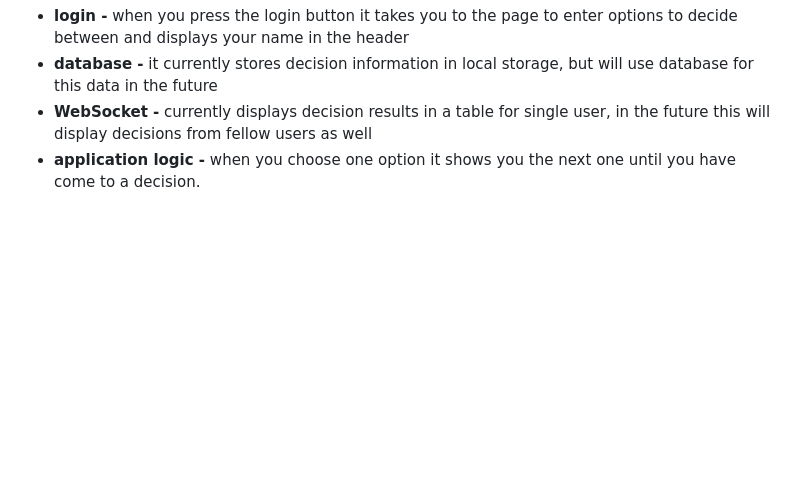
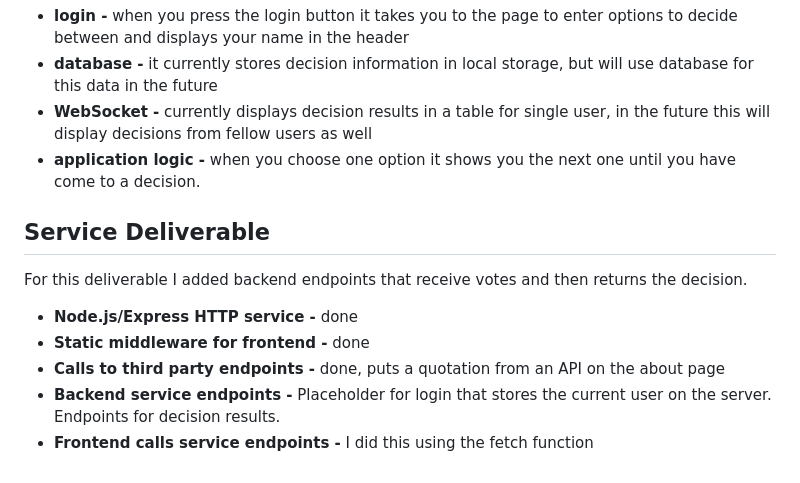
Before and after one commit to hayliej/startup, a Markdown page: README.md, the part around the change. Drawn GitHub-style; blank space fills up the shorter version.

Commit message:
Update Service README.md

```diff
--- a/README.md
+++ b/README.md
@@ -54,3 +54,11 @@ For this deliverable I implemented JavaScript to include basic functionality for
 + **database -** it currently stores decision information in local storage, but will use database for this data in the future
 + **WebSocket -** currently displays decision results in a table for single user, in the future this will display decisions from fellow users as well
 + **application logic -** when you choose one option it shows you the next one until you have come to a decision.
+
+## Service Deliverable
+For this deliverable I added backend endpoints that receive votes and then returns the decision.
++ **Node.js/Express HTTP service -** done
++ **Static middleware for frontend -** done
++ **Calls to third party endpoints -** done, puts a quotation from an API on the about page
++ **Backend service endpoints -** Placeholder for login that stores the current user on the server. Endpoints for decision results.
++ **Frontend calls service endpoints -** I did this using the fetch function
```
